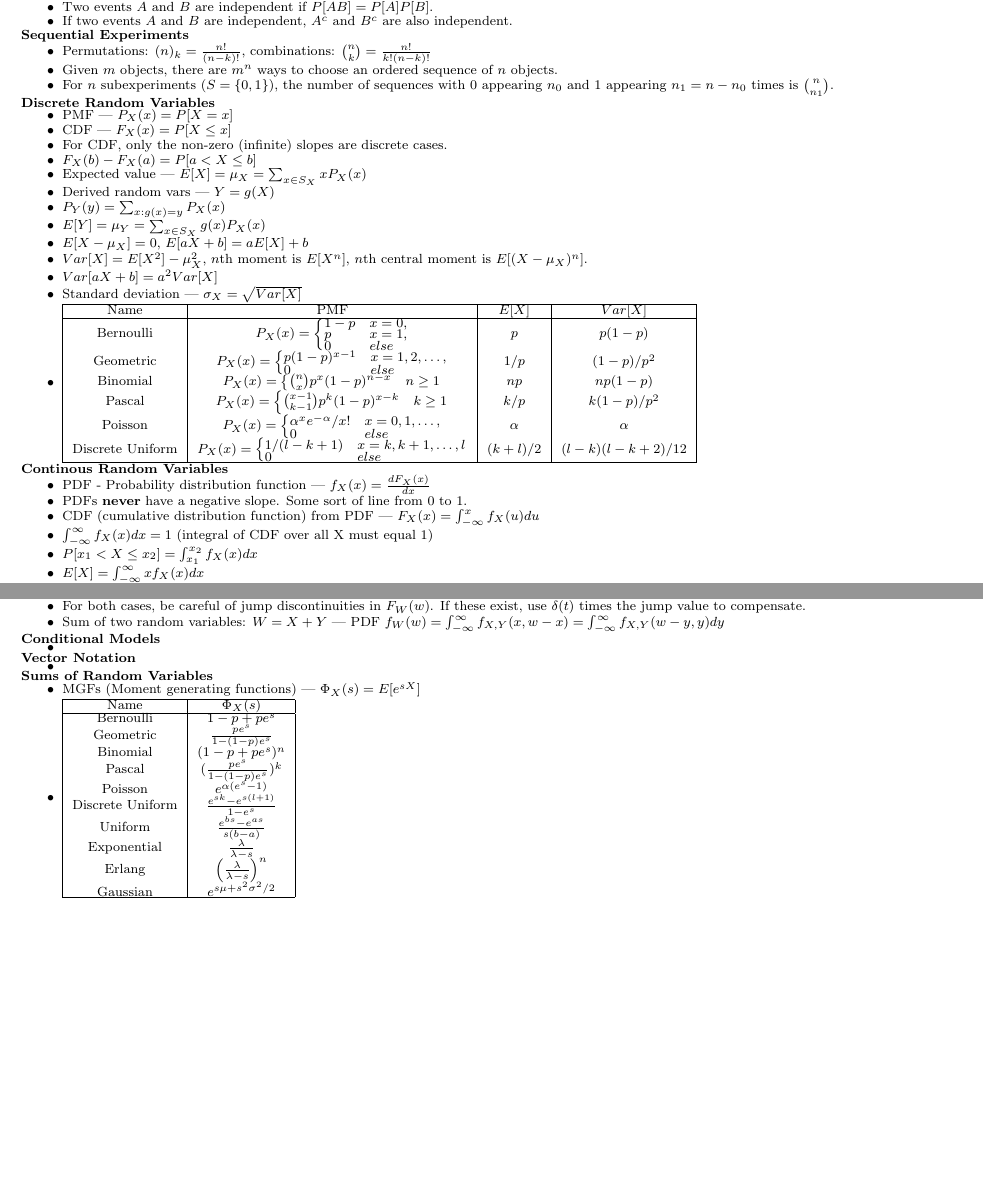
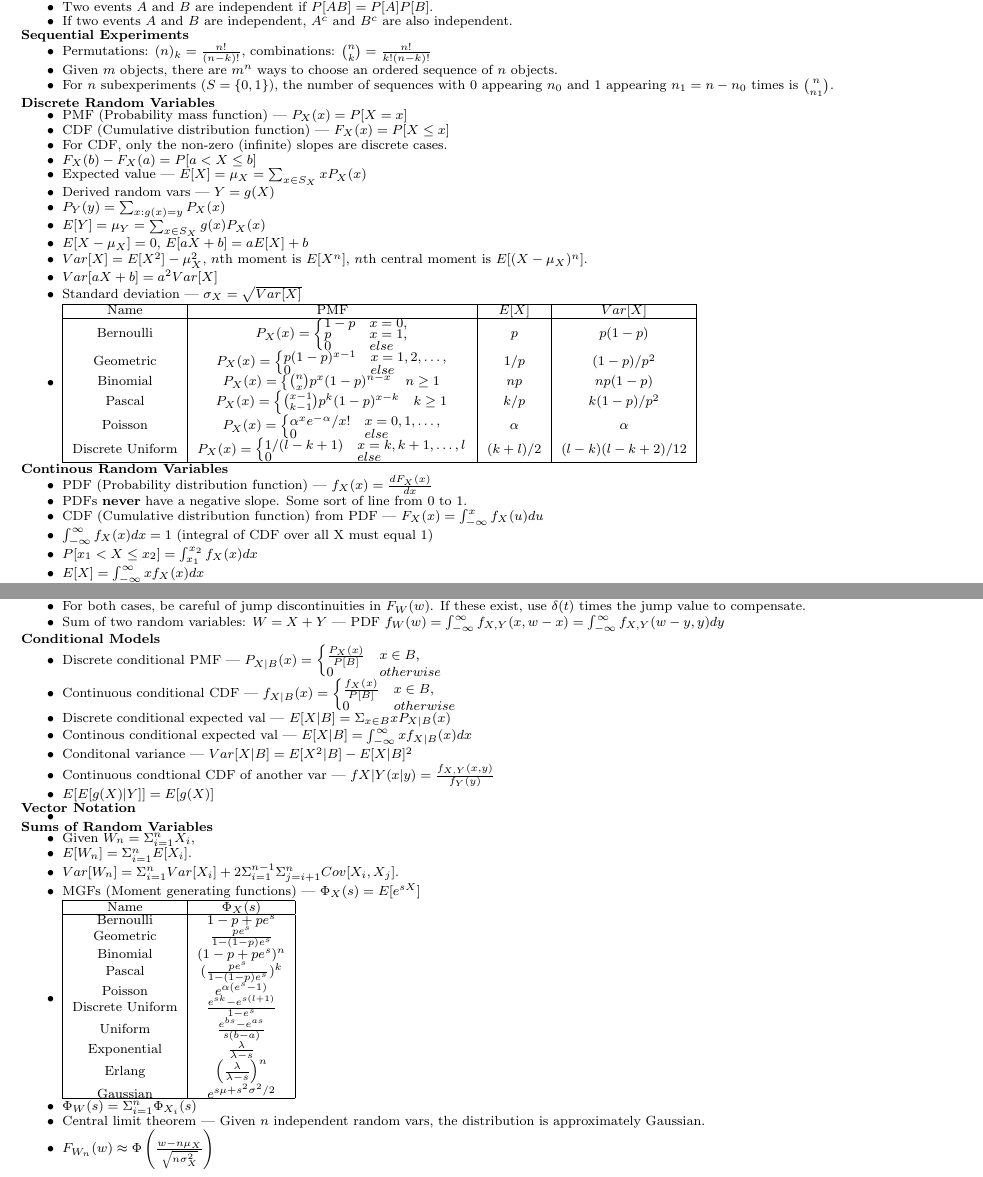
Before and after one commit to thatliuser/cheatsheets, a LaTeX document (eec161/2/main.tex): two parts of pages 1 and 2 of 2, joined at a grey line, cut so that both start at the same text, the shorter picture padded with empty space. Compiled offline with pdfLaTeX.

Commit message:
eec161: Add conditional probability stuff

```diff
--- a/eec161/2/main.tex
+++ b/eec161/2/main.tex
@@ -50,8 +50,8 @@
 \end{itemize}
 \textbf{Discrete Random Variables}
 \begin{itemize}
-    \item PMF | $P_X(x) = P[X = x]$
-    \item CDF | $F_X(x) = P[X \leq x]$
+    \item PMF (Probability mass function) | $P_X(x) = P[X = x]$
+    \item CDF (Cumulative distribution function) | $F_X(x) = P[X \leq x]$
     \item For CDF, only the non-zero (infinite) slopes are discrete cases.
     \item $F_X(b) - F_X(a) = P[a < X \leq b]$
     \item Expected value | $E[X] = \mu_X = \sum_{x \in S_X} xP_X(x)$
@@ -95,9 +95,9 @@
 \end{itemize}
 \textbf{Continous Random Variables}
 \begin{itemize}
-    \item PDF - Probability distribution function | $f_X(x) = \frac{dF_X(x)}{dx}$
+    \item PDF (Probability distribution function) | $f_X(x) = \frac{dF_X(x)}{dx}$
     \item PDFs \textbf{never} have a negative slope. Some sort of line from 0 to 1.
-    \item CDF (cumulative distribution function) from PDF | $F_X(x) = \int_{-\infty}^x f_X(u)du$
+    \item CDF (Cumulative distribution function) from PDF | $F_X(x) = \int_{-\infty}^x f_X(u)du$
     \item $\int_{-\infty}^\infty f_X(x)dx = 1$ (integral of CDF over all X must equal 1)
     \item $P[x_1 < X \leq x_2] = \int_{x_1}^{x_2} f_X(x)dx$
     \item $E[X] = \int_{-\infty}^{\infty} x f_X(x)dx$
@@ -171,8 +171,19 @@
 \end{itemize}
 \textbf{Conditional Models}
 \begin{itemize}
-    % TODO: Did we even go over this in detail?
-    \item
+    \item Discrete conditional PMF | $P_{X|B}(x) = \begin{cases}
+        \frac{P_X(x)}{P[B]} & x \in B, \\
+        0 & otherwise \\
+    \end{cases}$
+    \item Continuous conditional CDF | $f_{X|B}(x) = \begin{cases}
+        \frac{f_X(x)}{P[B]} & x \in B, \\
+        0 & otherwise \\
+    \end{cases}$
+    \item Discrete conditional expected val | $E[X|B] = \Sigma_{x \in B} xP_{X|B}(x)$
+    \item Continous conditional expected val | $E[X|B] = \int_{-\infty}^\infty xf_{X|B}(x)dx$
+    \item Conditonal variance | $Var[X|B] = E[X^2|B] - E[X|B]^2$
+    \item Continuous condtional CDF of another var | $f{X|Y}(x|y) = \frac{f_{X,Y}(x, y)}{f_Y(y)}$
+    \item $E[E[g(X)|Y]] = E[g(X)]$
 \end{itemize}
 \textbf{Vector Notation}
 \begin{itemize}
@@ -181,6 +192,9 @@
 \end{itemize}
 \textbf{Sums of Random Variables}
 \begin{itemize}
+    \item Given $W_n = \Sigma_{i = 1}^n X_i$,
+    \item $E[W_n] = \Sigma_{i = 1}^n E[X_i]$.
+    \item $Var[W_n] = \Sigma_{i = 1}^n Var[X_i] + 2 \Sigma_{i = 1}^{n - 1} \Sigma_{j = i + 1}^n Cov[X_i, X_j]$.
     \item MGFs (Moment generating functions) | $\Phi_X(s) = E[e^{sX}]$
     \item
     \begin{tabular}{|c|c|}
@@ -199,5 +213,8 @@
         Gaussian & $e^{s\mu + s^2\sigma^2/2}$ \\
         \hline
     \end{tabular}
+    \item $\Phi_W(s) = \Sigma_{i = 1}^n \Phi_{X_i}(s)$
+    \item Central limit theorem | Given $n$ independent random vars, the distribution is approximately Gaussian.
+    \item $F_{W_n}(w) \approx \Phi\left(\frac{w - n \mu_X}{\sqrt{n \sigma_X^2}}\right)$
 \end{itemize}
 \end{document}
```
